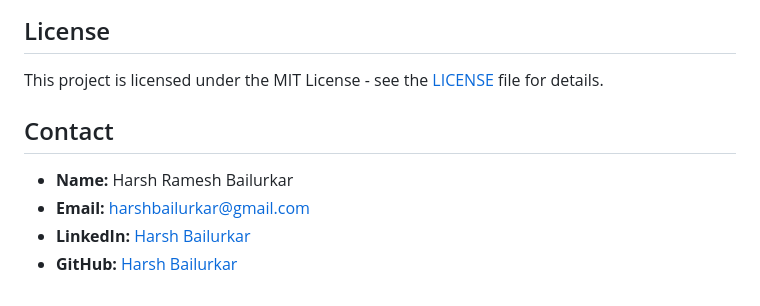
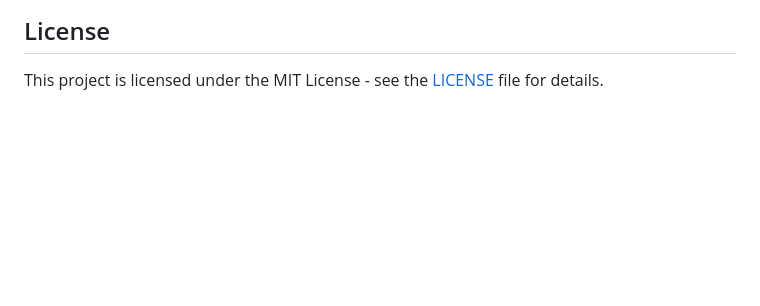
Before and after one commit to Sukhankar/Change-detection-due-to-human-activities, a Markdown page: README.md, the part around the change. GitHub-like rendering; blank space fills up the shorter version.

```diff
--- a/README.md
+++ b/README.md
@@ -84,10 +84,3 @@ Contributions are welcome! Please follow these steps:
 ## License
 
 This project is licensed under the MIT License - see the [LICENSE](LICENSE) file for details.
-
-## Contact
-
-- **Name:** Harsh Ramesh Bailurkar
-- **Email:** harshbailurkar@gmail.com
-- **LinkedIn:** [Harsh Bailurkar](https://www.linkedin.com/in/harsh-bailurkar)
-- **GitHub:** [Harsh Bailurkar](https://github.com/Harshbailurkar)
```
